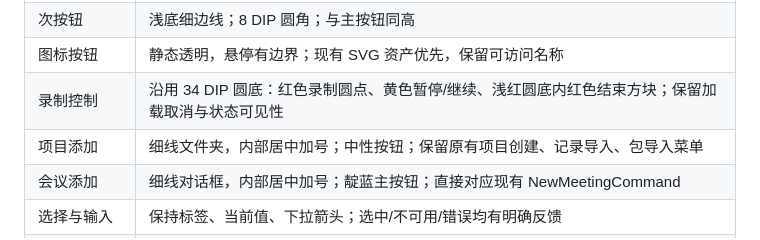
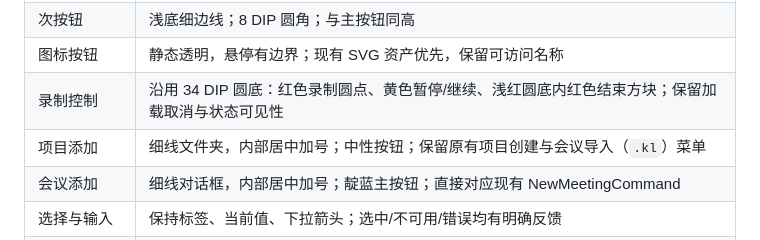
Before and after one commit to TONiiV/Kanal, a Markdown page: docs/design/ui-design.md, the part around the change. GitHub-like rendering.

Commit message:
[workspace] fix-kl-review-round-2
Update the design documents to match ADR 0054 decisions 20-21.
The project add menu holds project creation and meeting import (.kl) only.
A note records that meeting import accepts only .kl files.

Co-Authored-By: Claude Opus 5.5 <noreply@anthropic.com>

```diff
--- a/docs/design/ui-design.md
+++ b/docs/design/ui-design.md
@@ -127,7 +127,7 @@ HTML 磨砂是视觉模拟，原生 Avalonia 的平台材质仍需实施时验
 | 次按钮 | 浅底细边线；8 DIP 圆角；与主按钮同高 |
 | 图标按钮 | 静态透明，悬停有边界；现有 SVG 资产优先，保留可访问名称 |
 | 录制控制 | 沿用 34 DIP 圆底：红色录制圆点、黄色暂停/继续、浅红圆底内红色结束方块；保留加载取消与状态可见性 |
-| 项目添加 | 细线文件夹，内部居中加号；中性按钮；保留原有项目创建、记录导入、包导入菜单 |
+| 项目添加 | 细线文件夹，内部居中加号；中性按钮；保留原有项目创建与会议导入（`.kl`）菜单 |
 | 会议添加 | 细线对话框，内部居中加号；靛蓝主按钮；直接对应现有 NewMeetingCommand |
 | 选择与输入 | 保持标签、当前值、下拉箭头；选中/不可用/错误均有明确反馈 |
 | 搜索 | 与添加会议同一基线；完整 8 DIP 圆角矩形边框、暖纸底，聚焦时整圈靛蓝描边；键盘可达 |
```
Also changed, not shown: docs/design/meeting-workspace.md (+1 -0 lines).
